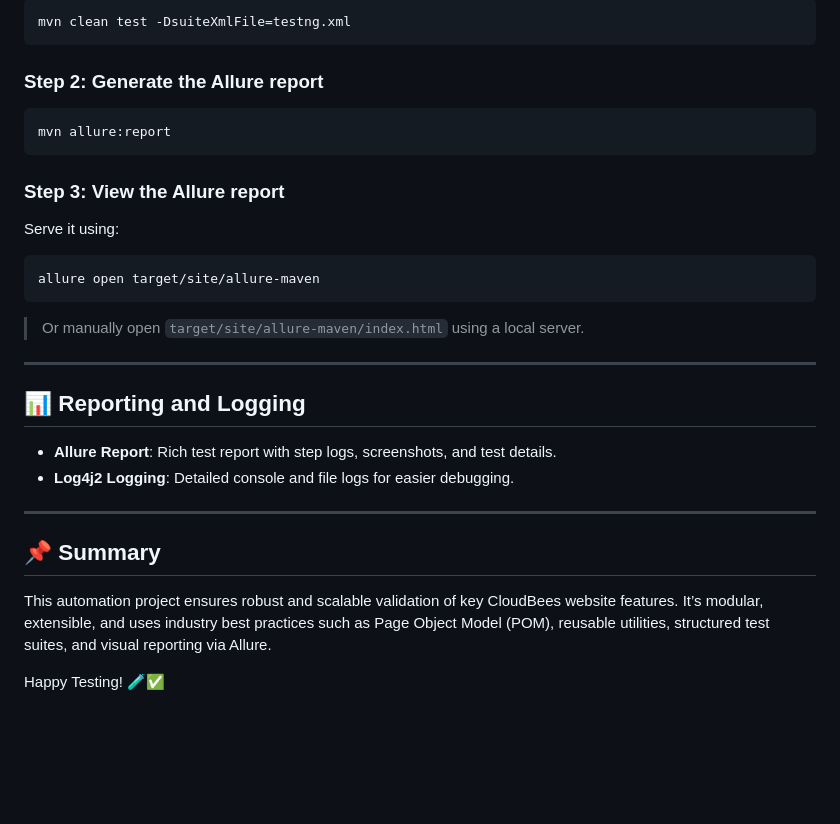
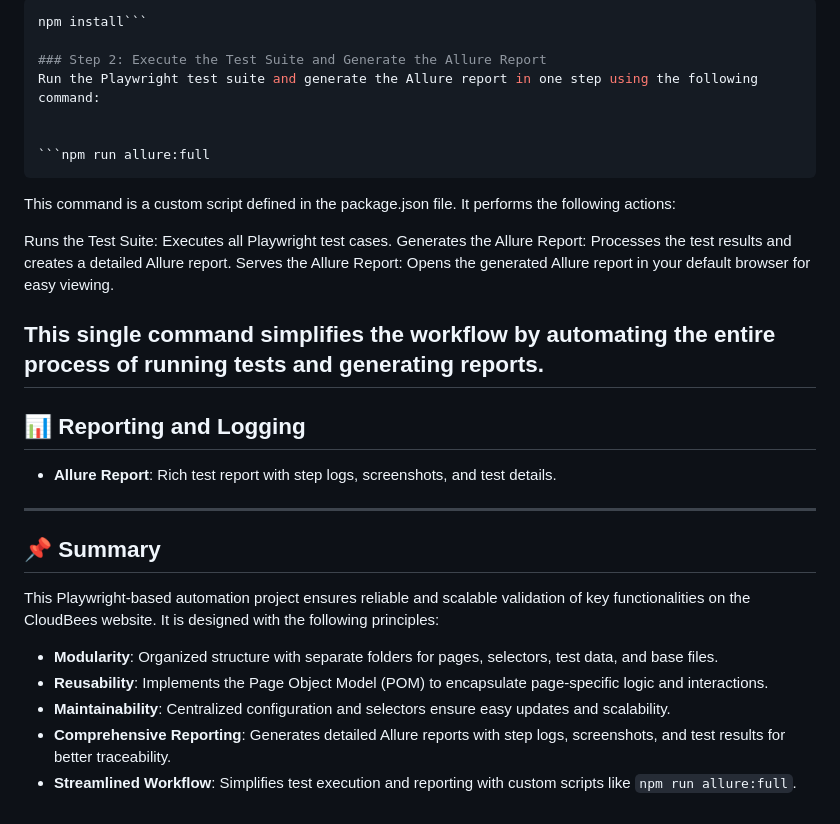
Before and after one commit to YuvashreeM/UIautomation, a Markdown page: README.md, the part around one of its changes. Rendered like a GitHub page; blank space fills up the shorter version.

````diff
--- a/README.md
+++ b/README.md
@@ -102,35 +149,34 @@ Reusable support functions for the test framework:
 
 ```bash
-mvn clean test -DsuiteXmlFile=testng.xml
+npm install```
+
+### Step 2: Execute the Test Suite and Generate the Allure Report
+Run the Playwright test suite and generate the Allure report in one step using the following command:
+
+
+```npm run allure:full
 ```
+This command is a custom script defined in the package.json file. It performs the following actions:
 
-### Step 2: Generate the Allure report
+Runs the Test Suite: Executes all Playwright test cases.
+Generates the Allure Report: Processes the test results and creates a detailed Allure report.
+Serves the Allure Report: Opens the generated Allure report in your default browser for easy viewing.
 
-```bash
-mvn allure:report
-```
-
-### Step 3: View the Allure report
-
-Serve it using:
-
-```bash
-allure open target/site/allure-maven
-```
-
-> Or manually open `target/site/allure-maven/index.html` using a local server.
-
+This single command simplifies the workflow by automating the entire process of running tests and generating reports.
 ---
 
 ## 📊 Reporting and Logging
 
 - **Allure Report**: Rich test report with step logs, screenshots, and test details.
-- **Log4j2 Logging**: Detailed console and file logs for easier debugging.
 
 ---
 
 ## 📌 Summary
 
-This automation project ensures robust and scalable validation of key CloudBees website features. It’s modular, extensible, and uses industry best practices such as Page Object Model (POM), reusable utilities, structured test suites, and visual reporting via Allure.
+This Playwright-based automation project ensures reliable and scalable validation of key functionalities on the CloudBees website. It is designed with the following principles:
 
-Happy Testing! 🧪✅
+- **Modularity**: Organized structure with separate folders for pages, selectors, test data, and base files.
+- **Reusability**: Implements the Page Object Model (POM) to encapsulate page-specific logic and interactions.
+- **Maintainability**: Centralized configuration and selectors ensure easy updates and scalability.
+- **Comprehensive Reporting**: Generates detailed Allure reports with step logs, screenshots, and test results for better traceability.
+- **Streamlined Workflow**: Simplifies test execution and reporting with custom scripts like `npm run allure:full`.
````
Also changed, not shown: other parts of README.md (+105 -58 lines).
